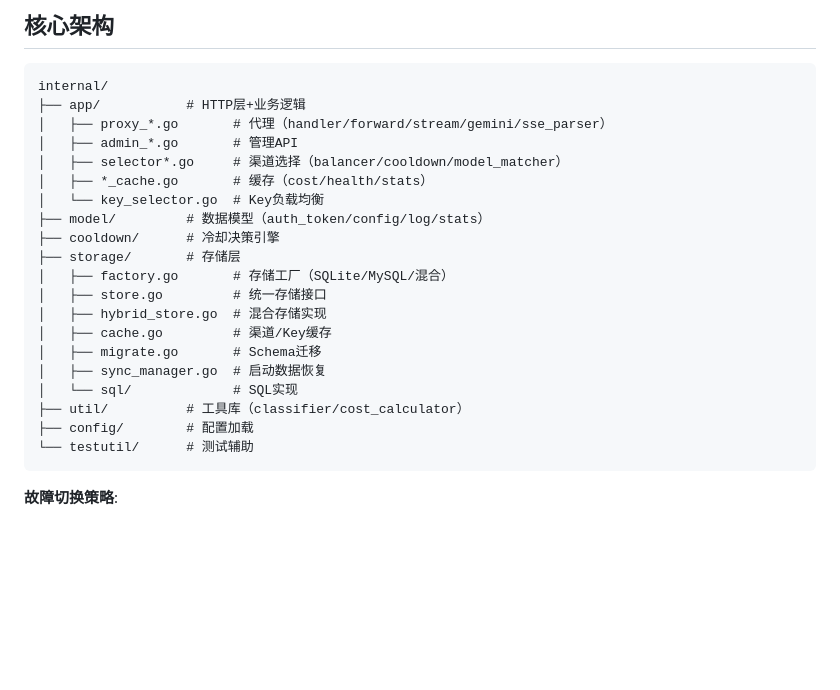
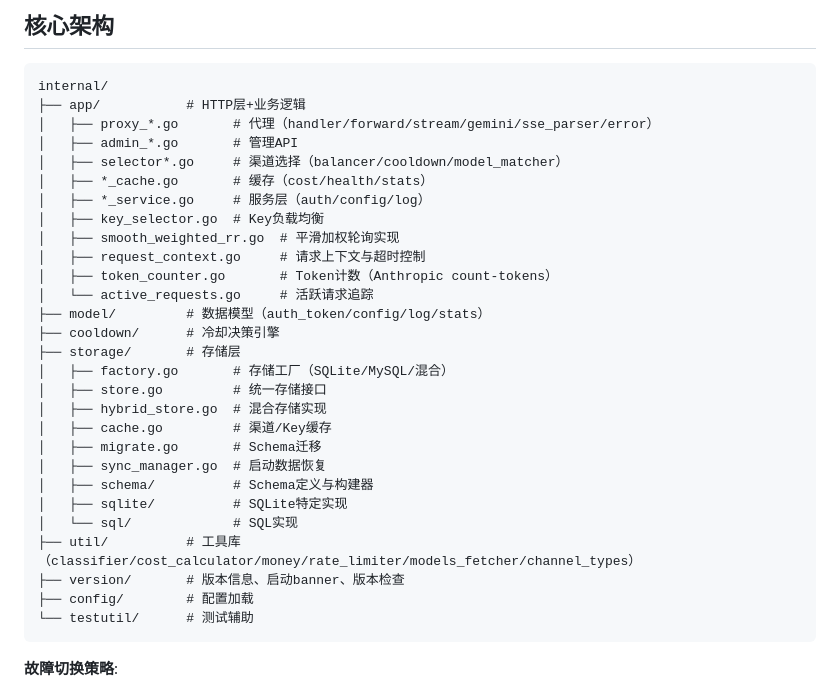
Before and after one commit to caidaoli/ccLoad, a Markdown page: CLAUDE.md, the part around the change. GitHub-like rendering; blank space fills up the shorter version.

Commit message:
docs: 更新 CLAUDE.md 项目结构描述，补充新增组件

````diff
--- a/CLAUDE.md
+++ b/CLAUDE.md
@@ -23,11 +23,16 @@ go run -tags go_json .
 ```
 internal/
 ├── app/           # HTTP层+业务逻辑
-│   ├── proxy_*.go       # 代理（handler/forward/stream/gemini/sse_parser）
+│   ├── proxy_*.go       # 代理（handler/forward/stream/gemini/sse_parser/error）
 │   ├── admin_*.go       # 管理API
 │   ├── selector*.go     # 渠道选择（balancer/cooldown/model_matcher）
 │   ├── *_cache.go       # 缓存（cost/health/stats）
-│   └── key_selector.go  # Key负载均衡
+│   ├── *_service.go     # 服务层（auth/config/log）
+│   ├── key_selector.go  # Key负载均衡
+│   ├── smooth_weighted_rr.go  # 平滑加权轮询实现
+│   ├── request_context.go     # 请求上下文与超时控制
+│   ├── token_counter.go       # Token计数（Anthropic count-tokens）
+│   └── active_requests.go     # 活跃请求追踪
 ├── model/         # 数据模型（auth_token/config/log/stats）
 ├── cooldown/      # 冷却决策引擎
 ├── storage/       # 存储层
@@ -37,8 +42,11 @@ internal/
 │   ├── cache.go         # 渠道/Key缓存
 │   ├── migrate.go       # Schema迁移
 │   ├── sync_manager.go  # 启动数据恢复
+│   ├── schema/          # Schema定义与构建器
+│   ├── sqlite/          # SQLite特定实现
 │   └── sql/             # SQL实现
-├── util/          # 工具库（classifier/cost_calculator）
+├── util/          # 工具库（classifier/cost_calculator/money/rate_limiter/models_fetcher/channel_types）
+├── version/       # 版本信息、启动banner、版本检查
 ├── config/        # 配置加载
 └── testutil/      # 测试辅助
 ```
````
